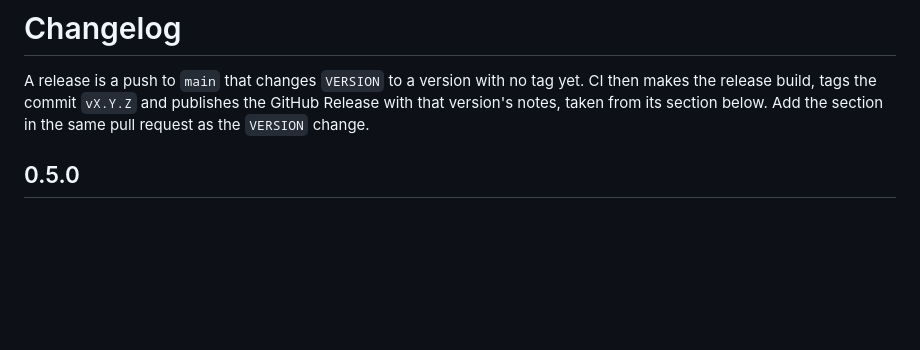
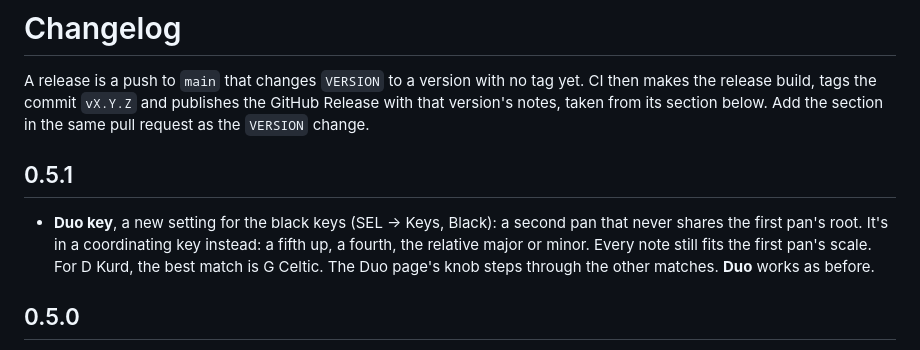
Before and after one commit to mcnasby/hp-1, a Markdown page: CHANGELOG.md, the part around the change. Rendered like a GitHub page; blank space fills up the shorter version.

```diff
--- a/CHANGELOG.md
+++ b/CHANGELOG.md
@@ -3,6 +3,13 @@
 A release is a push to `main` that changes `VERSION` to a version with no tag yet. CI then makes the
 release build, tags the commit `vX.Y.Z` and publishes the GitHub Release with that version's notes,
 taken from its section below. Add the section in the same pull request as the `VERSION` change.
+
+## 0.5.1
+
+- **Duo key**, a new setting for the black keys (SEL → Keys, Black): a second pan that never shares
+  the first pan's root. It's in a coordinating key instead: a fifth up, a fourth, the relative major
+  or minor. Every note still fits the first pan's scale. For D Kurd, the best match is G Celtic. The
+  Duo page's knob steps through the other matches. **Duo** works as before.
 
 ## 0.5.0
 
```
Also changed, not shown: README.md (+7 -2 lines), docs/img/duo_key.png (added), 10 other files.
